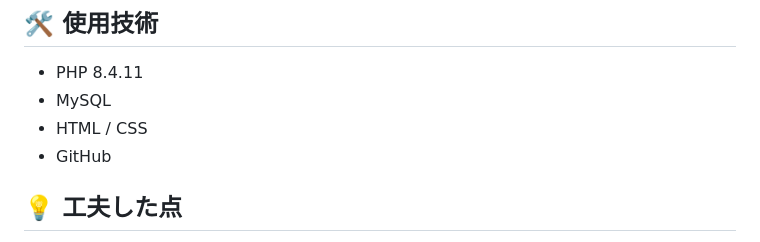
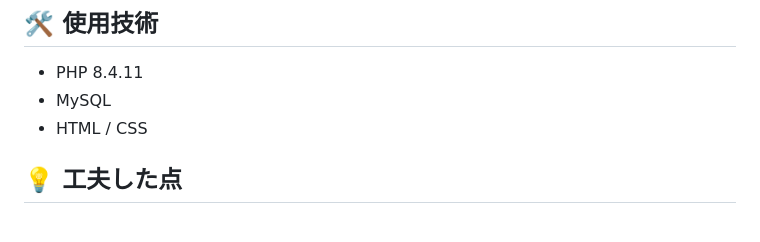
Before and after one commit to qianyaochuanshang-pixel/kawakami-portfol, a Markdown page: README.md, the part around the change. GitHub-like rendering.

```diff
--- a/README.md
+++ b/README.md
@@ -47,7 +47,6 @@ PHPとMySQLを使用して作成した、在庫管理ログインシステムで
 - PHP 8.4.11
 - MySQL
 - HTML / CSS
-- GitHub
 
 ## 💡 工夫した点
 - パスワードをハッシュ化し、安全性を意識した認証処理を実装
```
